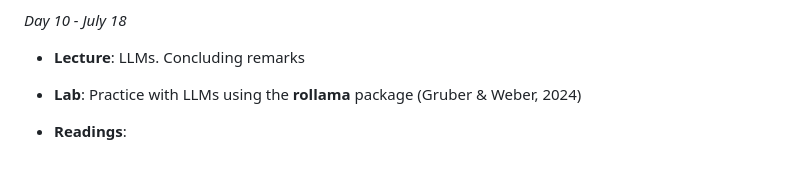
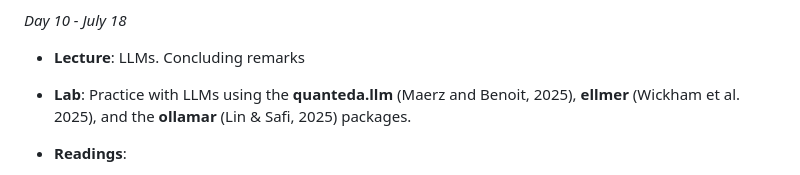
Before and after one commit to hjmschoonvelde/ess_qta_2025, a Markdown page: README.md, the part around the change. Rendered like a GitHub page.

```diff
--- a/README.md
+++ b/README.md
@@ -158,7 +158,7 @@ I thank Stefan Müller for sharing his lab session materials for his QTA course
 
 -	**Lecture**: LLMs. Concluding remarks
 
--	**Lab**: Practice with LLMs using the **rollama** package (Gruber & Weber, 2024)
+-	**Lab**: Practice with LLMs using the **quanteda.llm** (Maerz and Benoit, 2025), **ellmer** (Wickham et al. 2025), and the **ollamar** (Lin & Safi, 2025) packages.
 
 - **Readings**:
    - Bail, C.A., (2024). Can Generative AI improve social science? Proceedings of the National Academy of Sciences, 121(21) p.e2314021121.
```
